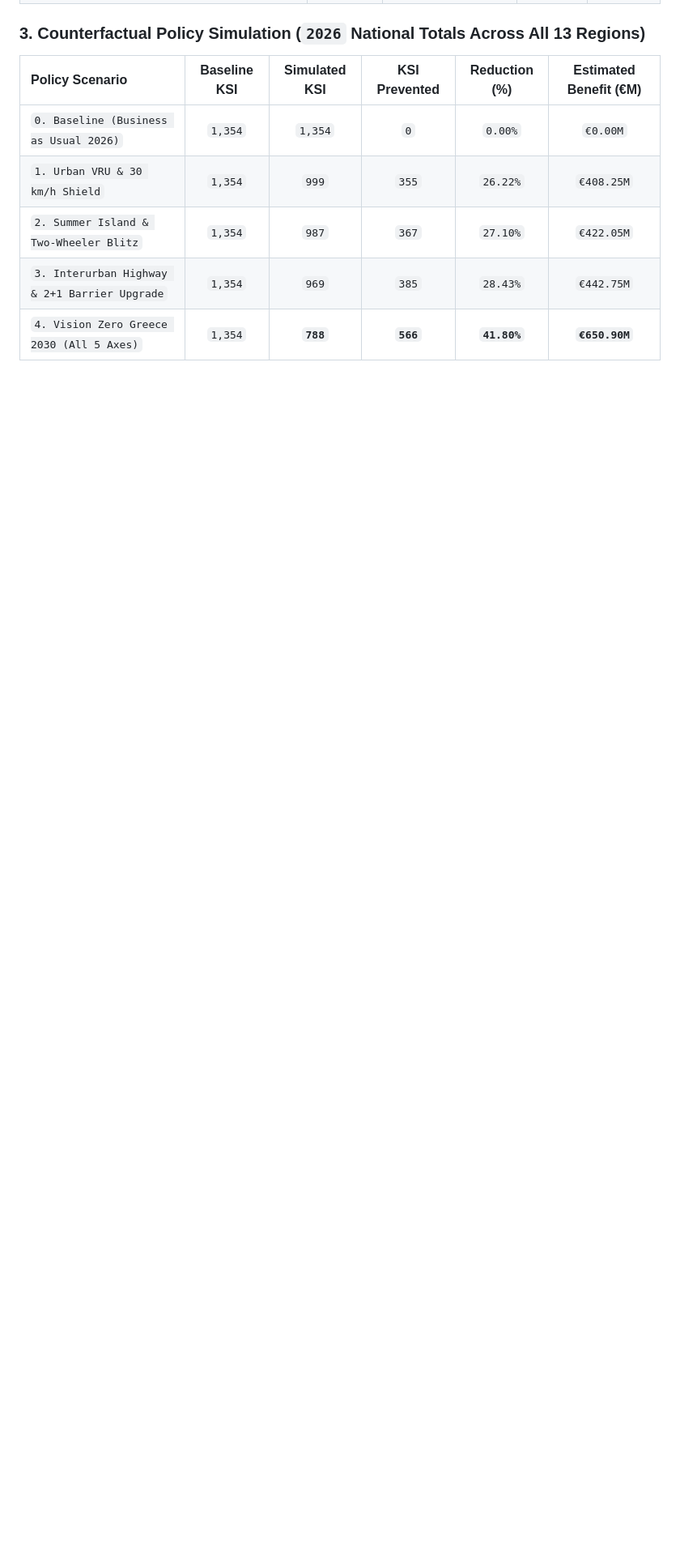
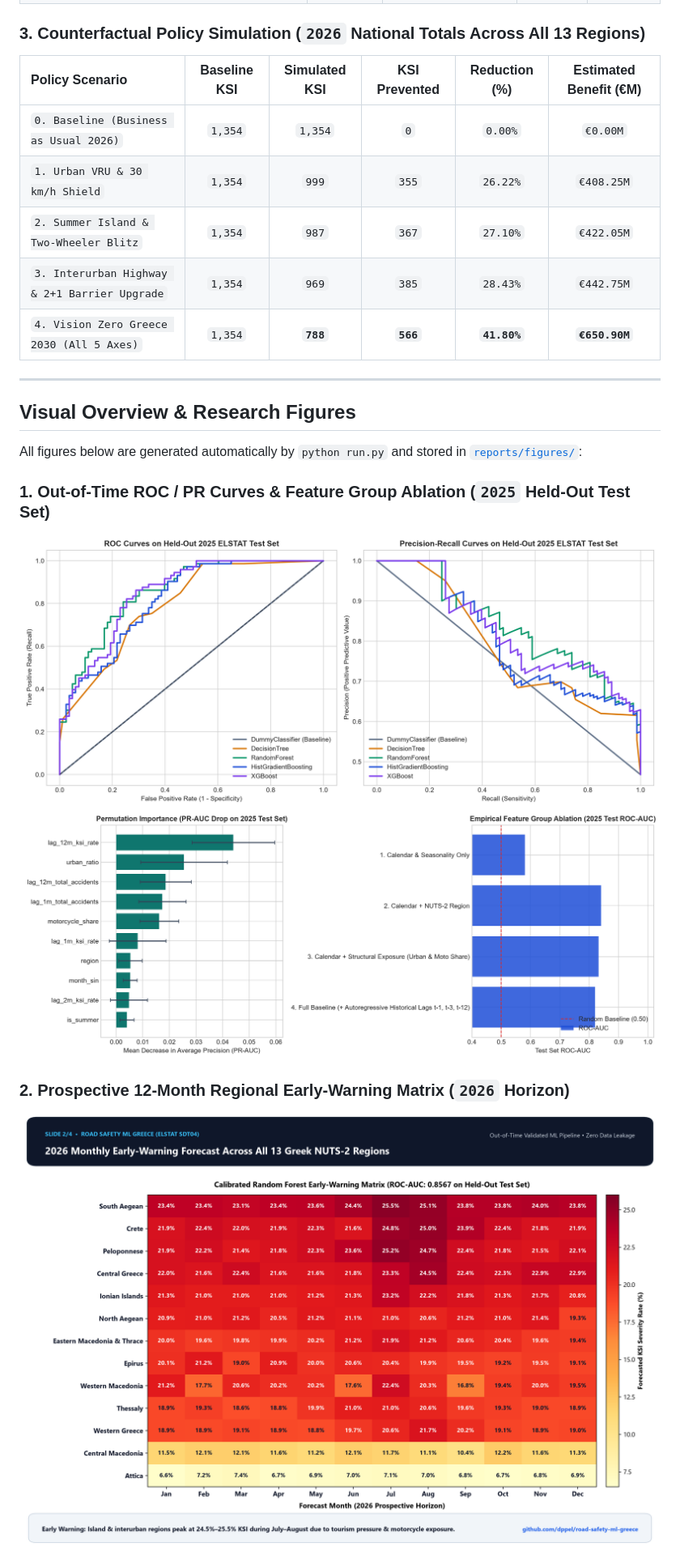
Before and after one commit to dppel/road-safety-ml-greece, a Markdown page: README.md, the part around one of its changes. Shown at 81% size. Rendered like a GitHub page; pictures changed too: reports/figures/02_summer_forecast_heatmap_2026.png (added); blank space fills up the shorter version.

```diff
--- a/README.md
+++ b/README.md
@@ -65,3 +67,17 @@ This project models monthly regional KSI severity (`target_high_ksi = 1` when `k
 | `2. Summer Island & Two-Wheeler Blitz` | `1,354` | `987` | `367` | `27.10%` | `€422.05M` |
 | `3. Interurban Highway & 2+1 Barrier Upgrade` | `1,354` | `969` | `385` | `28.43%` | `€442.75M` |
 | `4. Vision Zero Greece 2030 (All 5 Axes)` | `1,354` | **`788`** | **`566`** | **`41.80%`** | **`€650.90M`** |
+
+---
+
+## Visual Overview & Research Figures
+
+All figures below are generated automatically by `python run.py` and stored in [`reports/figures/`](reports/figures/):
+
+### 1. Out-of-Time ROC / PR Curves & Feature Group Ablation (`2025` Held-Out Test Set)
+![ROC and Precision-Recall Curves on Held-Out 2025 ELSTAT Test Set](reports/figures/benchmark_roc_pr_curves.png)
+![Permutation Feature Importance and Empirical Feature Group Ablation](reports/figures/feature_importance_and_ablation.png)
+
+### 2. Prospective 12-Month Regional Early-Warning Matrix (`2026` Horizon)
+![2026 Monthly Early-Warning Forecast Across All 13 Greek NUTS-2 Regions](reports/figures/02_summer_forecast_heatmap_2026.png)
+
```
Also changed, not shown: other parts of README.md (+7 -0 lines), reports/figures/01_greek_paradox_elstat.png (added), reports/figures/03_policy_simulator_vision_zero.png (added), reports/figures/04_foresight_2026_2035_roadmap.png (added).
